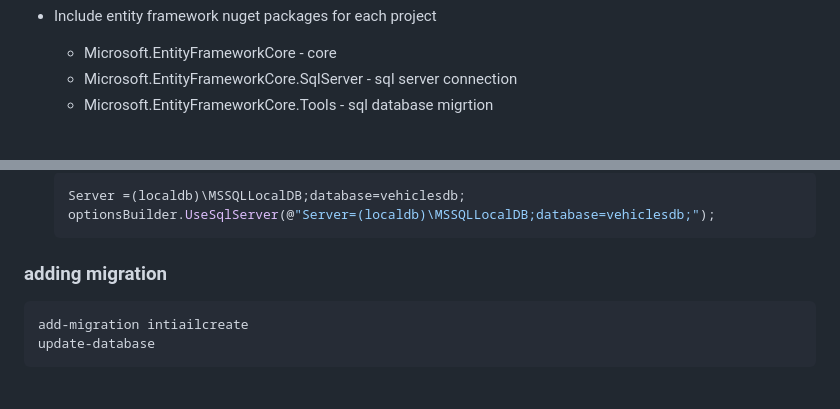
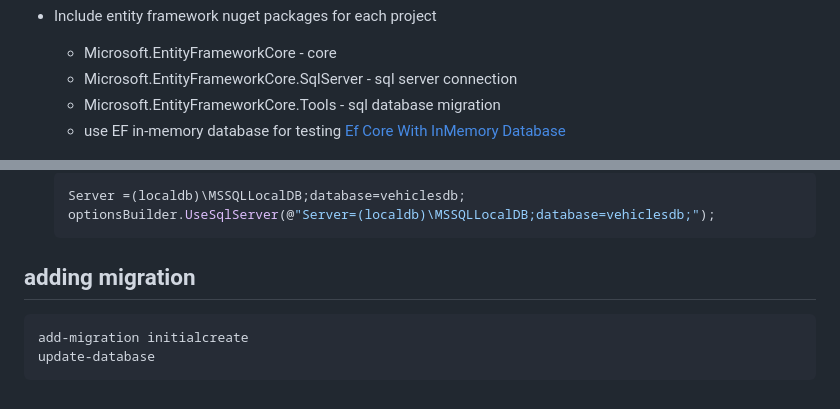
Before and after one commit to abdul-tech-tinkers/dotnet-microservices, a Markdown page: Readme.md, 2 parts joined by grey strips. Rendered like a GitHub page.

````diff
--- a/Readme.md
+++ b/Readme.md
@@ -66,7 +88,8 @@ Steps
  - Include entity framework nuget packages for each project
    - Microsoft.EntityFrameworkCore - core
    - Microsoft.EntityFrameworkCore.SqlServer - sql server connection
-   - Microsoft.EntityFrameworkCore.Tools - sql database migrtion
+   - Microsoft.EntityFrameworkCore.Tools - sql database migration
+   - use EF in-memory database for testing [Ef Core With InMemory Database](https://www.infoworld.com/article/3672154/how-to-use-ef-core-as-an-in-memory-database-in-asp-net-core-6.html)
 
 ![Entity Framework Core db support](docs/2023-03-28%2014_47_48-CarDrivenApp%20-%20Microsoft%20Visual%20Studio.png)
 
@@ -76,9 +99,9 @@ Steps
   Server =(localdb)\MSSQLLocalDB;database=vehiclesdb;
   optionsBuilder.UseSqlServer(@"Server=(localdb)\MSSQLLocalDB;database=vehiclesdb;");
   ```
- ### adding migration
+ ## adding migration
 
  ```cs
- add-migration intiailcreate
+ add-migration initialcreate
  update-database
  ```
````
Also changed, not shown: other parts of Readme.md (+25 -3 lines), docs/2023-03-29 10_01_17-WebDevelopment - Microsoft Visual Studio.png (added), 5 other files.
